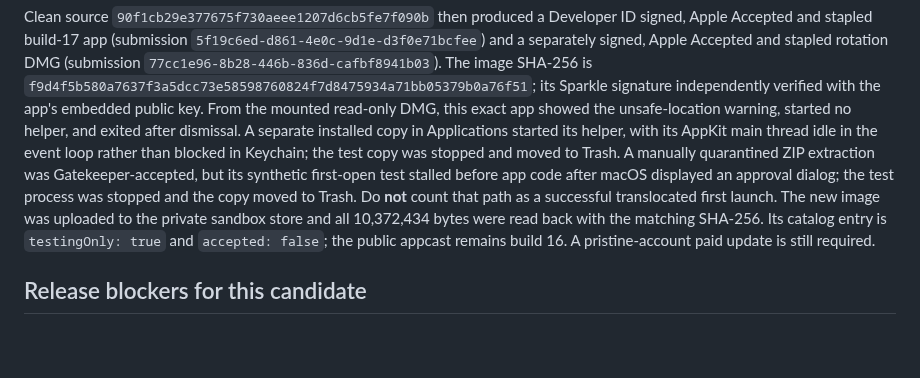
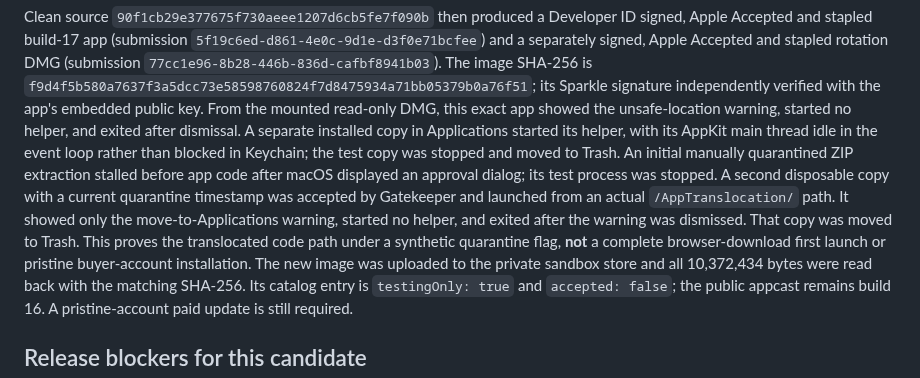
Before and after one commit to jsegeren/codex-migrate, a Markdown page: docs/mac-updater-vault-bugbash-2026-09-23.md, the part around the change. Drawn GitHub-style; blank space fills up the shorter version.

Commit message:
Record notarized App Translocation first-open check

```diff
--- a/docs/mac-updater-vault-bugbash-2026-09-23.md
+++ b/docs/mac-updater-vault-bugbash-2026-09-23.md
@@ -332,10 +332,14 @@ key. From the mounted read-only DMG, this exact app showed the unsafe-location
 warning, started no helper, and exited after dismissal. A separate installed
 copy in Applications started its helper, with its AppKit main thread idle in
 the event loop rather than blocked in Keychain; the test copy was stopped and
-moved to Trash. A manually quarantined ZIP extraction was Gatekeeper-accepted,
-but its synthetic first-open test stalled before app code after macOS displayed
-an approval dialog; the test process was stopped and the copy moved to Trash.
-Do **not** count that path as a successful translocated first launch. The new
+moved to Trash. An initial manually quarantined ZIP extraction stalled before
+app code after macOS displayed an approval dialog; its test process was stopped.
+A second disposable copy with a current quarantine timestamp was accepted by
+Gatekeeper and launched from an actual `/AppTranslocation/` path. It showed
+only the move-to-Applications warning, started no helper, and exited after
+the warning was dismissed. That copy was moved to Trash. This proves the
+translocated code path under a synthetic quarantine flag, **not** a complete
+browser-download first launch or pristine buyer-account installation. The new
 image was uploaded to the private sandbox store and all 10,372,434 bytes were
 read back with the matching SHA-256. Its catalog entry is `testingOnly: true`
 and `accepted: false`; the public appcast remains build 16. A pristine-account
```
Also changed, not shown: docs/sparkle-key-rotation-2026-09-23.md (+5 -2 lines).
